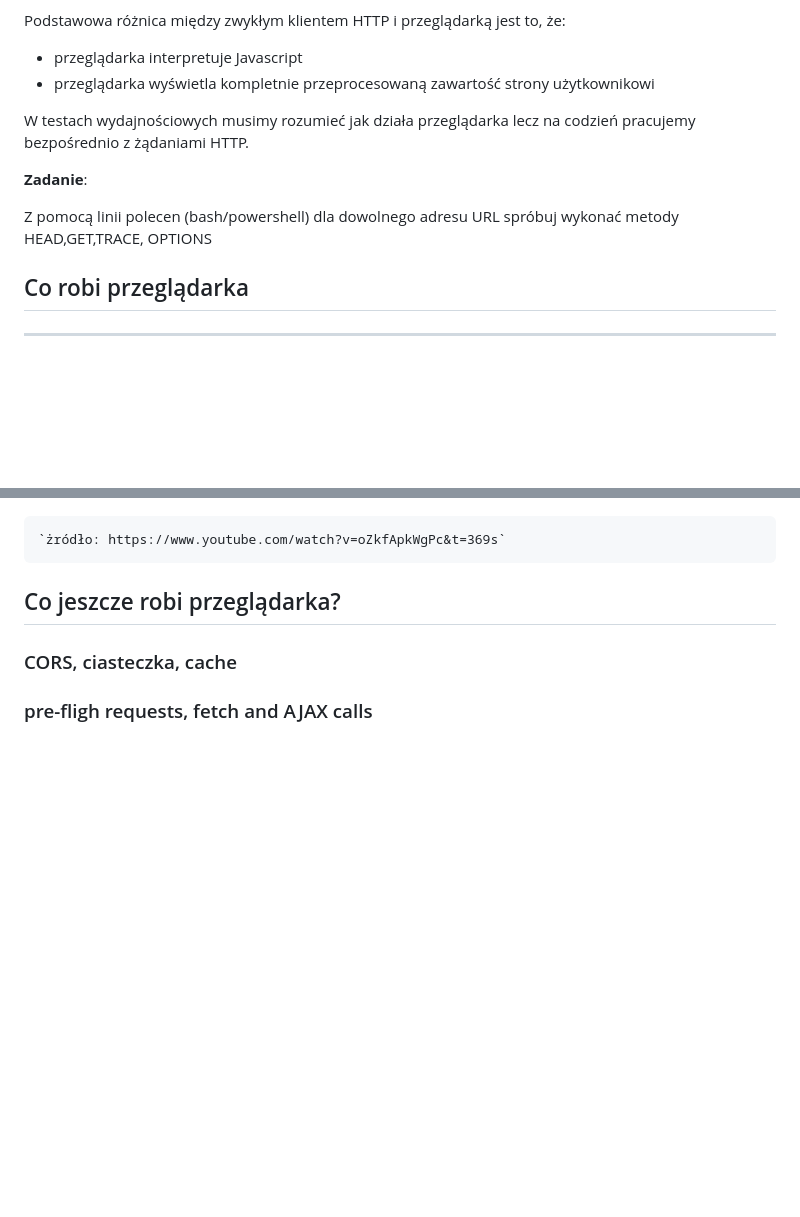
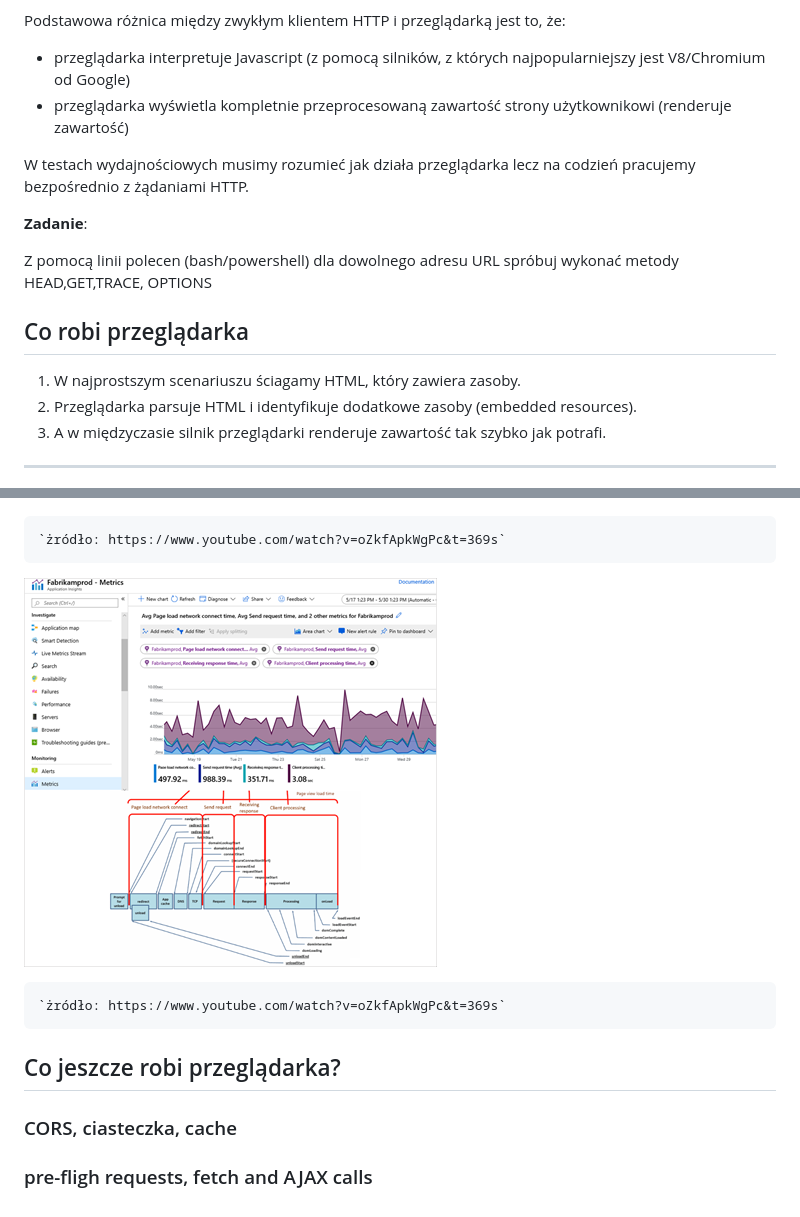
Before and after one commit to BasiaBujnik/charity, a Markdown page: 002_rodzaje_aplikacji/00_http_i_przegladarka.md, 2 parts joined by grey strips. Rendered like a GitHub page; pictures changed too: 002_rodzaje_aplikacji/img/browserTimings.png (added); blank space fills up the shorter version.

Commit message:
exampel app done

```diff
--- a/002_rodzaje_aplikacji/00_http_i_przegladarka.md
+++ b/002_rodzaje_aplikacji/00_http_i_przegladarka.md
@@ -60,8 +60,8 @@ Zasobami, które najczęściej pobieramy w trakcie interakcji ze stronami webowy
 - Czcionki (fonts)
 
 Podstawowa różnica między zwykłym klientem HTTP i przeglądarką jest to, że:
-- przeglądarka interpretuje Javascript
-- przeglądarka wyświetla kompletnie przeprocesowaną zawartość strony użytkownikowi
+- przeglądarka interpretuje Javascript (z pomocą silników, z których najpopularniejszy jest V8/Chromium od Google)
+- przeglądarka wyświetla kompletnie przeprocesowaną zawartość strony użytkownikowi (renderuje zawartość)
 
 W testach wydajnościowych musimy rozumieć jak działa przeglądarka lecz na codzień pracujemy bezpośrednio z żądaniami HTTP.
 
@@ -70,12 +70,23 @@ W testach wydajnościowych musimy rozumieć jak działa przeglądarka lecz na co
 Z pomocą linii polecen (bash/powershell) dla dowolnego adresu URL spróbuj wykonać metody HEAD,GET,TRACE, OPTIONS
 
 ## Co robi przeglądarka
+
+1. W najprostszym scenariuszu ściagamy HTML, który zawiera zasoby.
+2. Przeglądarka parsuje HTML i identyfikuje dodatkowe zasoby (embedded resources).
+2. A w międzyczasie silnik przeglądarki renderuje zawartość tak szybko jak potrafi.
+
 ***
 
 ![warstwy](img/browser.png)
 
     `żródło: https://www.youtube.com/watch?v=oZkfApkWgPc&t=369s`
 
+
+![warstwy](img/browserTimings.png)
+
+    `żródło: https://www.youtube.com/watch?v=oZkfApkWgPc&t=369s`
+
+
 ## Co jeszcze robi przeglądarka?
 
 ### CORS, ciasteczka, cache
```
